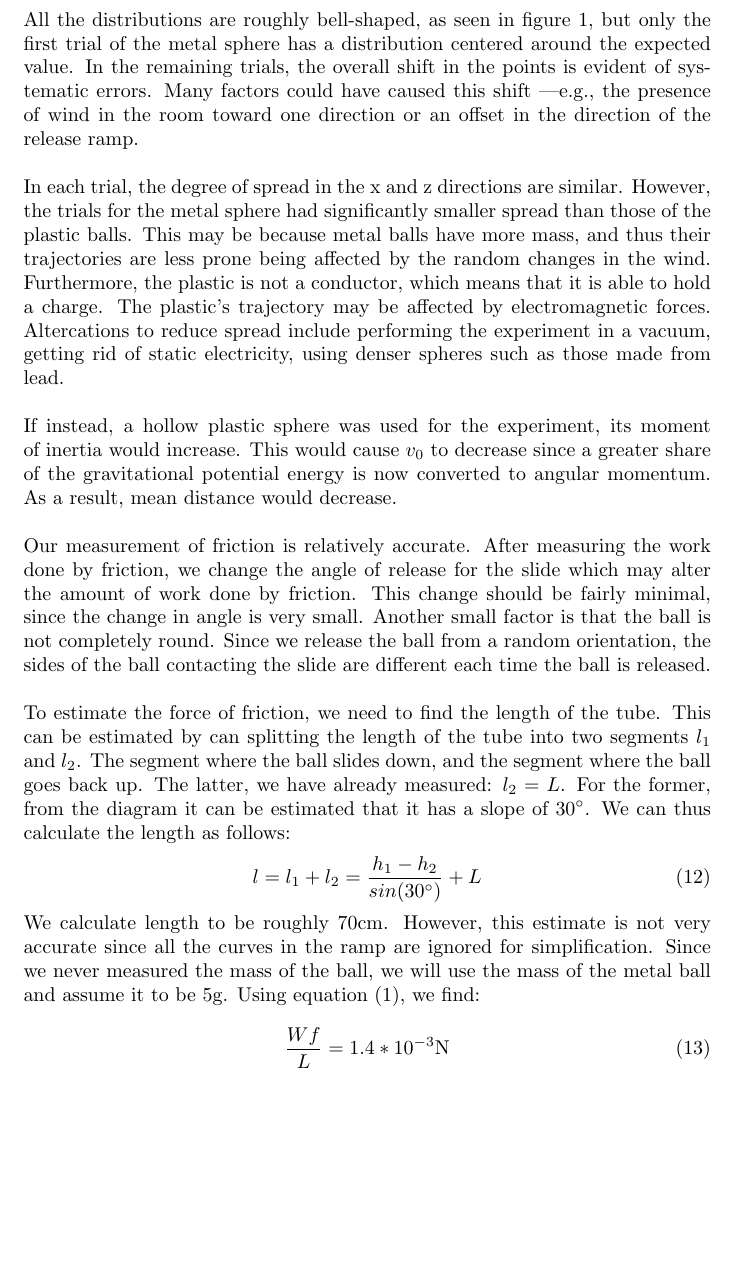
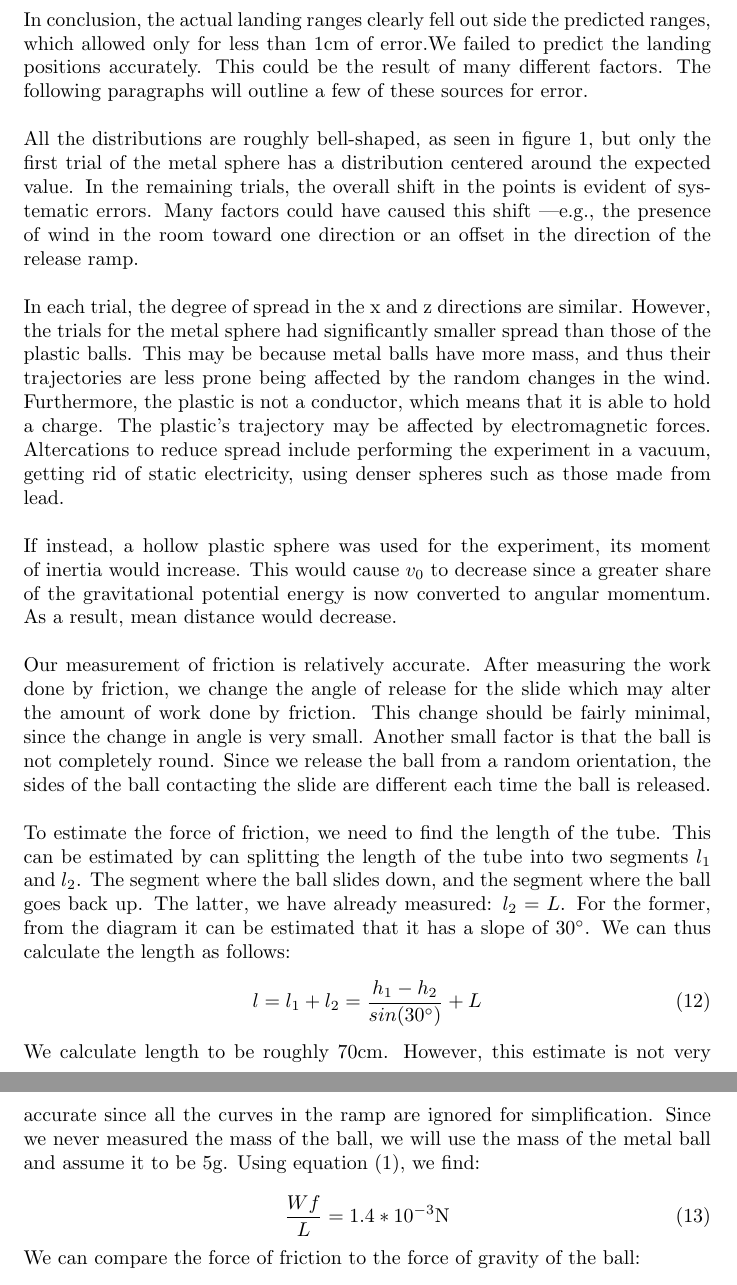
Before and after one commit to shrestha-pranav/phys-lab-reports, a LaTeX document (29092017/lab2_report.tex): part of page 8 of 9 before the commit and two parts of pages 8 and 9 of 9 after it, the two joined at a grey line, cut at the place of the change, the shorter picture padded with empty space. Compiled offline with pdfLaTeX.

Commit message:
Finishing touches

```diff
--- a/29092017/lab2_report.tex
+++ b/29092017/lab2_report.tex
@@ -268,7 +269,7 @@ Summing up the square of the partials multiplied with the square of their respec
 %----------------------------------------------------------------------------------------
 \clearpage
 \section{Conclusions}
-
+In conclusion, the actual landing ranges clearly fell out side the predicted ranges, which allowed only for less than 1\si{cm} of error.We failed to predict the landing positions accurately. This could be the result of many different factors. The following paragraphs will outline a few of these sources for error.\\\\
 All the distributions are roughly bell-shaped, as seen in figure \ref{fig:hist}, but only the first trial of the metal sphere has a distribution centered around the expected value. In the remaining trials, the overall shift in the points is evident of systematic errors. Many factors could have caused this shift ---e.g., the presence of wind in the room toward one direction or an offset in the direction of the release ramp.
 \\\\
 In each trial, the degree of spread in the x and z directions are similar. However, the trials for the metal sphere had significantly smaller spread than those of the plastic balls. This may be because metal balls have more mass, and thus their trajectories are less prone being affected by the random changes in the wind. Furthermore, the plastic is not a conductor, which means that it is able to hold a charge. The plastic's trajectory may be affected by electromagnetic forces. Altercations to reduce spread include performing the experiment in a vacuum, getting rid of static electricity, using denser spheres such as those made from lead.
```
Also changed, not shown: 29092017/lab2_report.pdf, 29092017/lab2_report.tex (3 more changed lines).
